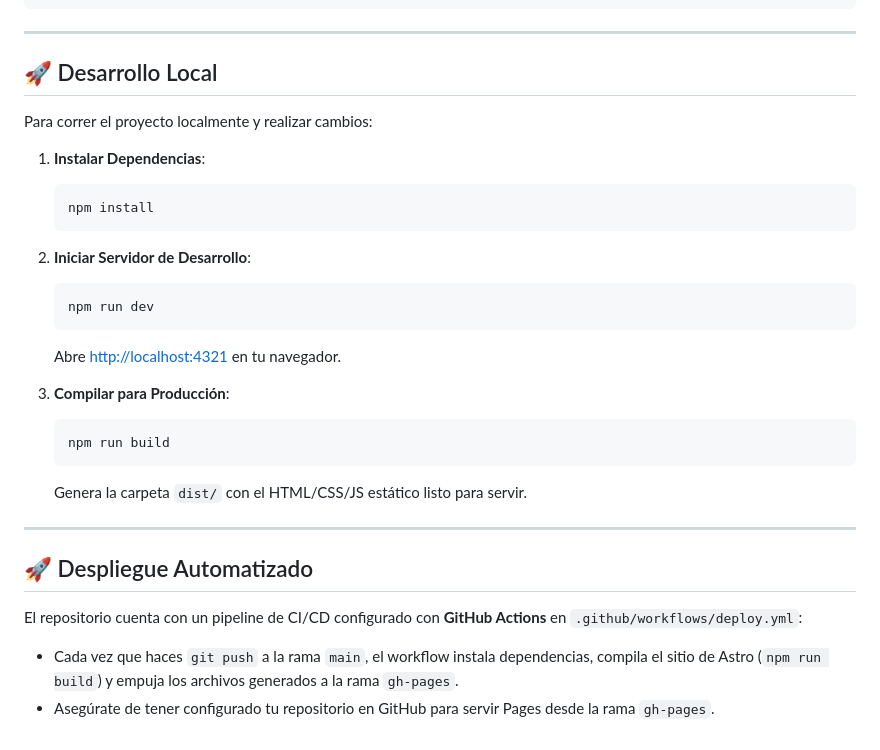
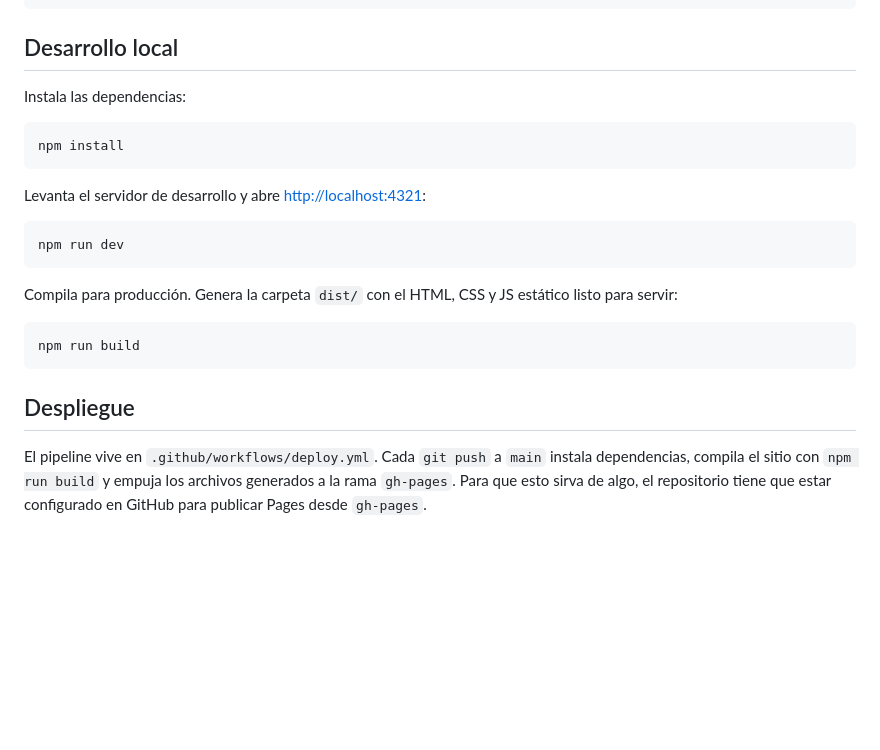
Before and after one commit to eduolihez/eduolihez.github.io, a Markdown page: README.md, the part around one of its changes. Rendered like a GitHub page; blank space fills up the shorter version.

````diff
--- a/README.md
+++ b/README.md
@@ -80,34 +110,32 @@ El proyecto ha sido completamente rediseñado bajo una estética premium **SaaS
 └── package.json          # Archivo de dependencias y scripts de Node.js
 ```
 
----
+## Desarrollo local
 
-## 🚀 Desarrollo Local
+Instala las dependencias:
 
-Para correr el proyecto localmente y realizar cambios:
+```bash
+npm install
+```
 
-1. **Instalar Dependencias**:
-   ```bash
-   npm install
-   ```
+Levanta el servidor de desarrollo y abre
+[http://localhost:4321](http://localhost:4321):
 
-2. **Iniciar Servidor de Desarrollo**:
-   ```bash
-   npm run dev
-   ```
-   Abre [http://localhost:4321](http://localhost:4321) en tu navegador.
+```bash
+npm run dev
+```
 
-3. **Compilar para Producción**:
-   ```bash
-   npm run build
-   ```
-   Genera la carpeta `dist/` con el HTML/CSS/JS estático listo para servir.
+Compila para producción. Genera la carpeta `dist/` con el HTML, CSS y JS
+estático listo para servir:
 
----
+```bash
+npm run build
+```
 
-## 🚀 Despliegue Automatizado
+## Despliegue
 
-El repositorio cuenta con un pipeline de CI/CD configurado con **GitHub Actions** en `.github/workflows/deploy.yml`:
-
-- Cada vez que haces `git push` a la rama `main`, el workflow instala dependencias, compila el sitio de Astro (`npm run build`) y empuja los archivos generados a la rama `gh-pages`.
-- Asegúrate de tener configurado tu repositorio en GitHub para servir Pages desde la rama `gh-pages`.
+El pipeline vive en `.github/workflows/deploy.yml`. Cada `git push` a `main`
+instala dependencias, compila el sitio con `npm run build` y empuja los
+archivos generados a la rama `gh-pages`. Para que esto sirva de algo, el
+repositorio tiene que estar configurado en GitHub para publicar Pages desde
+`gh-pages`.
````
Also changed, not shown: other parts of README.md (+64 -34 lines).
